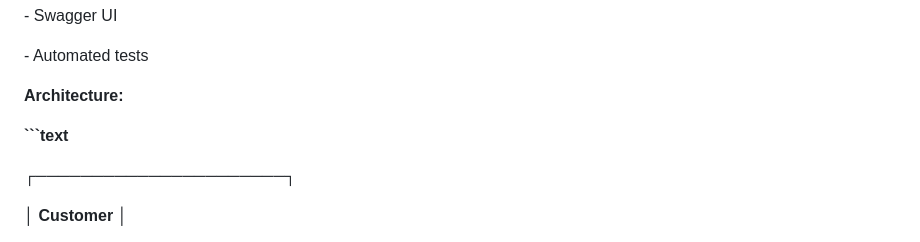
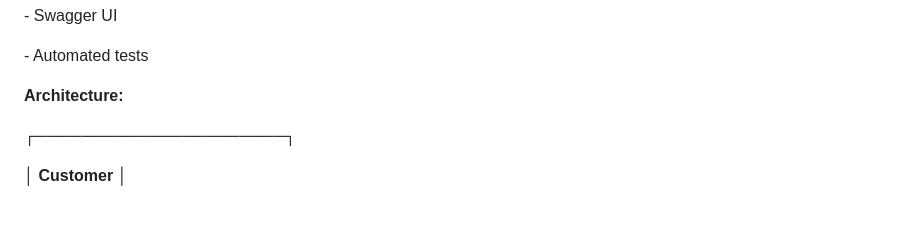
Before and after one commit to aidanrebello/cometchat-ai-agent, a Markdown page: README.md, the part around the change. Rendered like a GitHub page; blank space fills up the shorter version.

Commit message:
Fix README architecture diagram

````diff
--- a/README.md
+++ b/README.md
@@ -419,8 +419,6 @@ The system combines \*\*RAG (Retrieval-Augmented Generation)\*\*, \*\*local LLM
 **Architecture:**
 
 
-
-**```text**
 
 &#x20;                        **┌──────────────────────┐**
 
````
